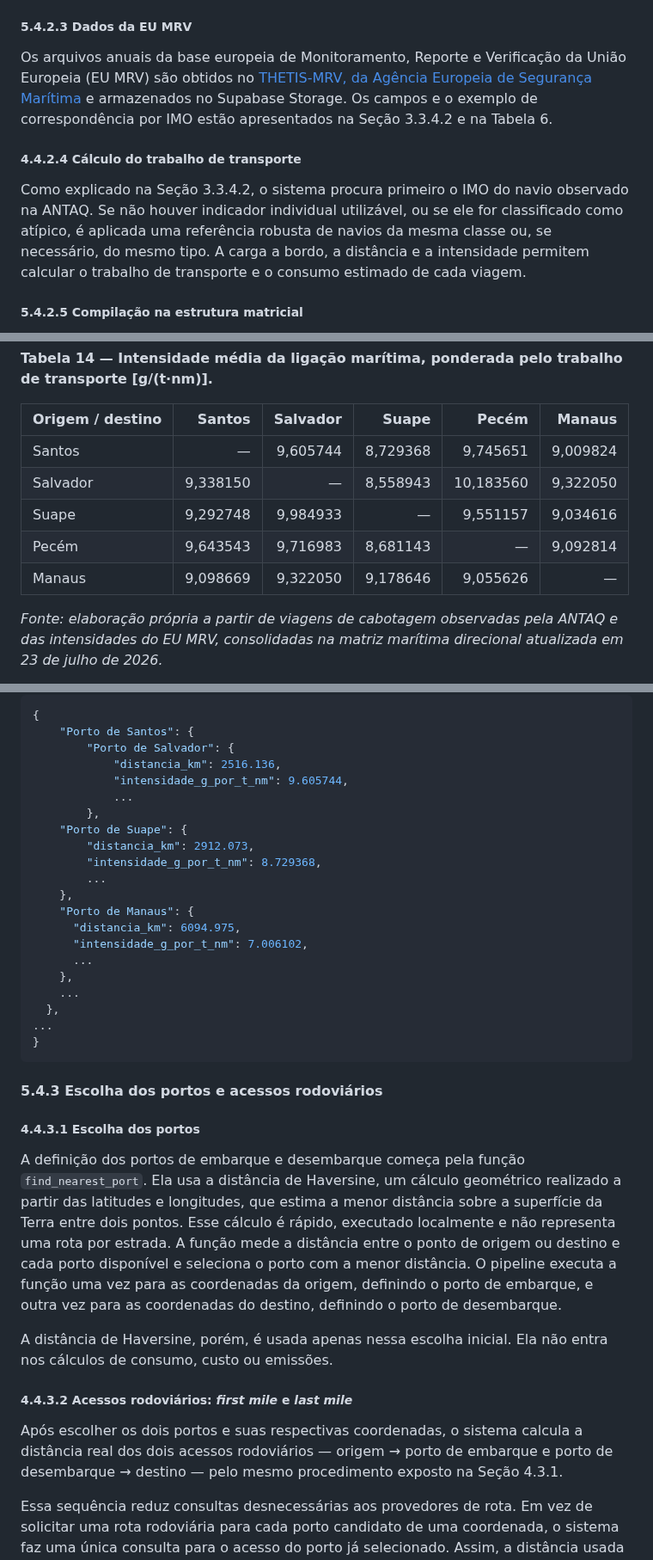
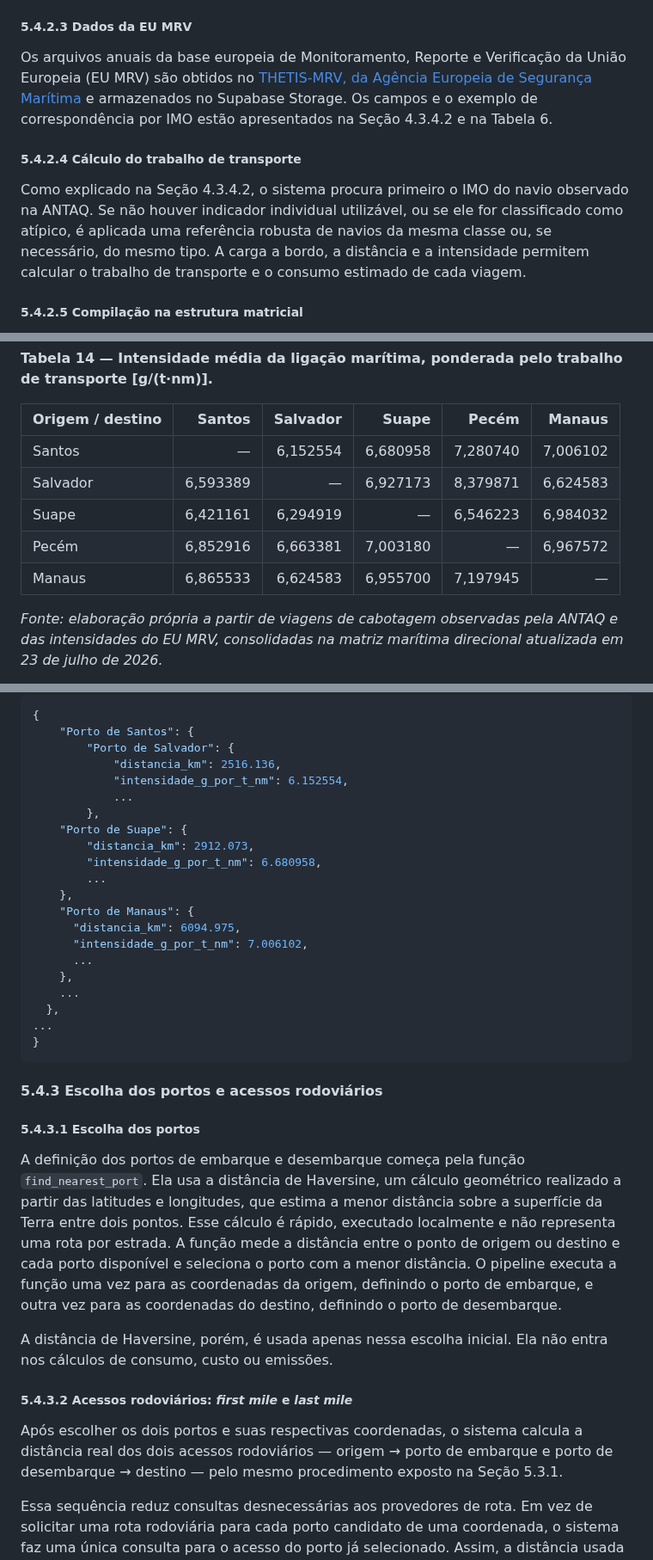
Before and after one commit to pennylanesccp/cabotage-lens, a Markdown page: docs/tf_technical_article_draft.md, 3 parts joined by grey strips. Shown at 86% size. Rendered like a GitHub page.

```diff
--- a/docs/tf_technical_article_draft.md
+++ b/docs/tf_technical_article_draft.md
@@ -771,11 +771,11 @@ O resultado da reconstrução também é gravado em tabelas criadas no banco de
 
 ##### 5.4.2.3 Dados da EU MRV
 
-Os arquivos anuais da base europeia de Monitoramento, Reporte e Verificação da União Europeia (EU MRV) são obtidos no [THETIS-MRV, da Agência Europeia de Segurança Marítima](https://mrv.emsa.europa.eu/) e armazenados no Supabase Storage. Os campos e o exemplo de correspondência por IMO estão apresentados na Seção 3.3.4.2 e na Tabela 6.
+Os arquivos anuais da base europeia de Monitoramento, Reporte e Verificação da União Europeia (EU MRV) são obtidos no [THETIS-MRV, da Agência Europeia de Segurança Marítima](https://mrv.emsa.europa.eu/) e armazenados no Supabase Storage. Os campos e o exemplo de correspondência por IMO estão apresentados na Seção 4.3.4.2 e na Tabela 6.
 
-##### 4.4.2.4 Cálculo do trabalho de transporte
+##### 5.4.2.4 Cálculo do trabalho de transporte
 
-Como explicado na Seção 3.3.4.2, o sistema procura primeiro o IMO do navio observado na ANTAQ. Se não houver indicador individual utilizável, ou se ele for classificado como atípico, é aplicada uma referência robusta de navios da mesma classe ou, se necessário, do mesmo tipo. A carga a bordo, a distância e a intensidade permitem calcular o trabalho de transporte e o consumo estimado de cada viagem.
+Como explicado na Seção 4.3.4.2, o sistema procura primeiro o IMO do navio observado na ANTAQ. Se não houver indicador individual utilizável, ou se ele for classificado como atípico, é aplicada uma referência robusta de navios da mesma classe ou, se necessário, do mesmo tipo. A carga a bordo, a distância e a intensidade permitem calcular o trabalho de transporte e o consumo estimado de cada viagem.
 
 ##### 5.4.2.5 Compilação na estrutura matricial
 
@@ -811,11 +811,11 @@ A Tabela 14 apresenta a intensidade média, ponderada pelo trabalho de transport
 
 | Origem / destino | Santos | Salvador | Suape | Pecém | Manaus |
 | :-- | --: | --: | --: | --: | --: |
-| Santos | — | 9,605744 | 8,729368 | 9,745651 | 9,009824 |
-| Salvador | 9,338150 | — | 8,558943 | 10,183560 | 9,322050 |
-| Suape | 9,292748 | 9,984933 | — | 9,551157 | 9,034616 |
-| Pecém | 9,643543 | 9,716983 | 8,681143 | — | 9,092814 |
-| Manaus | 9,098669 | 9,322050 | 9,178646 | 9,055626 | — |
+| Santos | — | 6,152554 | 6,680958 | 7,280740 | 7,006102 |
+| Salvador | 6,593389 | — | 6,927173 | 8,379871 | 6,624583 |
+| Suape | 6,421161 | 6,294919 | — | 6,546223 | 6,984032 |
+| Pecém | 6,852916 | 6,663381 | 7,003180 | — | 6,967572 |
+| Manaus | 6,865533 | 6,624583 | 6,955700 | 7,197945 | — |
 
 *Fonte: elaboração própria a partir de viagens de cabotagem observadas pela ANTAQ e das intensidades do EU MRV, consolidadas na matriz marítima direcional atualizada em 23 de julho de 2026.*
 
@@ -828,12 +828,12 @@ O trecho abaixo representa, de forma simplificada, como a matriz pode ser consul
     "Porto de Santos": {
         "Porto de Salvador": {
             "distancia_km": 2516.136,
-            "intensidade_g_por_t_nm": 9.605744,
+            "intensidade_g_por_t_nm": 6.152554,
             ...
         },
     "Porto de Suape": {
         "distancia_km": 2912.073,
-        "intensidade_g_por_t_nm": 8.729368,
+        "intensidade_g_por_t_nm": 6.680958,
         ...
     },
     "Porto de Manaus": {
@@ -849,15 +849,15 @@ O trecho abaixo representa, de forma simplificada, como a matriz pode ser consul
 
 #### 5.4.3 Escolha dos portos e acessos rodoviários
 
-##### 4.4.3.1 Escolha dos portos
+##### 5.4.3.1 Escolha dos portos
 
 A definição dos portos de embarque e desembarque começa pela função `find_nearest_port`. Ela usa a distância de Haversine, um cálculo geométrico realizado a partir das latitudes e longitudes, que estima a menor distância sobre a superfície da Terra entre dois pontos. Esse cálculo é rápido, executado localmente e não representa uma rota por estrada. A função mede a distância entre o ponto de origem ou destino e cada porto disponível e seleciona o porto com a menor distância. O pipeline executa a função uma vez para as coordenadas da origem, definindo o porto de embarque, e outra vez para as coordenadas do destino, definindo o porto de desembarque.
 
 A distância de Haversine, porém, é usada apenas nessa escolha inicial. Ela não entra nos cálculos de consumo, custo ou emissões.
 
-##### 4.4.3.2 Acessos rodoviários: *first mile* e *last mile*
+##### 5.4.3.2 Acessos rodoviários: *first mile* e *last mile*
 
-Após escolher os dois portos e suas respectivas coordenadas, o sistema calcula a distância real dos dois acessos rodoviários — origem → porto de embarque e porto de desembarque → destino — pelo mesmo procedimento exposto na Seção 4.3.1.
+Após escolher os dois portos e suas respectivas coordenadas, o sistema calcula a distância real dos dois acessos rodoviários — origem → porto de embarque e porto de desembarque → destino — pelo mesmo procedimento exposto na Seção 5.3.1.
 
 Essa sequência reduz consultas desnecessárias aos provedores de rota. Em vez de solicitar uma rota rodoviária para cada porto candidato de uma coordenada, o sistema faz uma única consulta para o acesso do porto já selecionado. Assim, a distância usada no cálculo continua sendo rodoviária, enquanto a distância de Haversine é usada apenas como um filtro rápido para definir qual porto consultar.
 
```
Also changed, not shown: other parts of docs/tf_technical_article_draft.md (+21 -21 lines).
